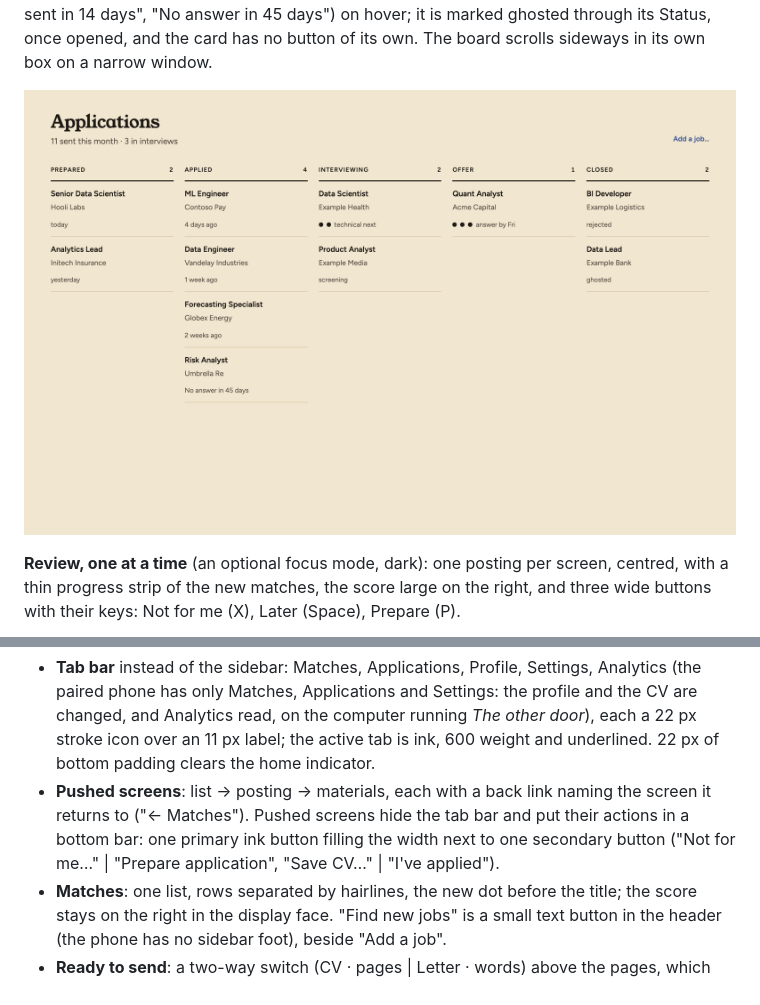
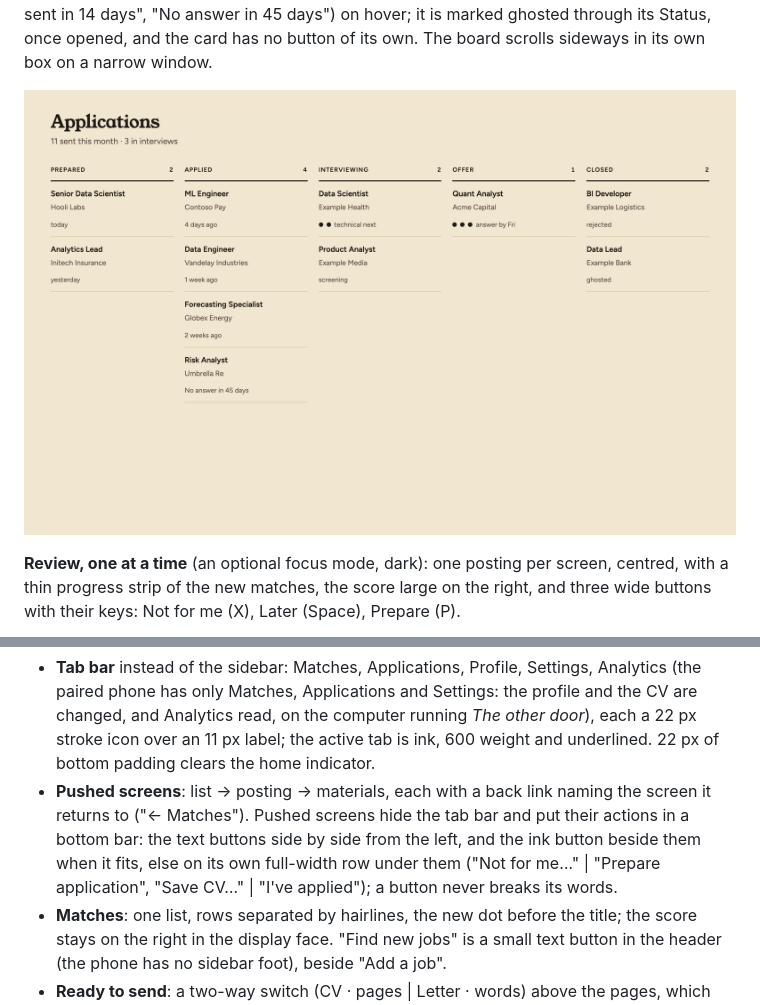
Before and after one commit to synesenom/the-other-door, a Markdown page: docs/design/README.md, 2 parts joined by grey strips. GitHub-like rendering; pictures changed too: docs/design/screens/applications.png.

```diff
--- a/docs/design/README.md
+++ b/docs/design/README.md
@@ -278,8 +278,9 @@ components; only the layout changes below the sidebar breakpoint (`size.sidebar-
   22 px stroke icon over an 11 px label; the active tab is ink, 600 weight and underlined. 22 px of bottom padding clears the home indicator.
 - **Pushed screens**: list → posting → materials, each with a back link naming the screen
   it returns to ("← Matches"). Pushed screens hide the tab bar and put their actions in a
-  bottom bar: one primary ink button filling the width next to one secondary button
-  ("Not for me…" | "Prepare application", "Save CV…" | "I've applied").
+  bottom bar: the text buttons side by side from the left, and the ink button beside them when it fits,
+  else on its own full-width row under them ("Not for me…" | "Prepare application", "Save CV…" | "I've applied");
+  a button never breaks its words.
 - **Matches**: one list, rows separated by hairlines, the new dot before the title; the
   score stays on the right in the display face. "Find new jobs" is a small text button
   in the header (the phone has no sidebar foot), beside "Add a job".
```
Also changed, not shown: docs/manual-app.md (+2 -2 lines), 16 other files.
